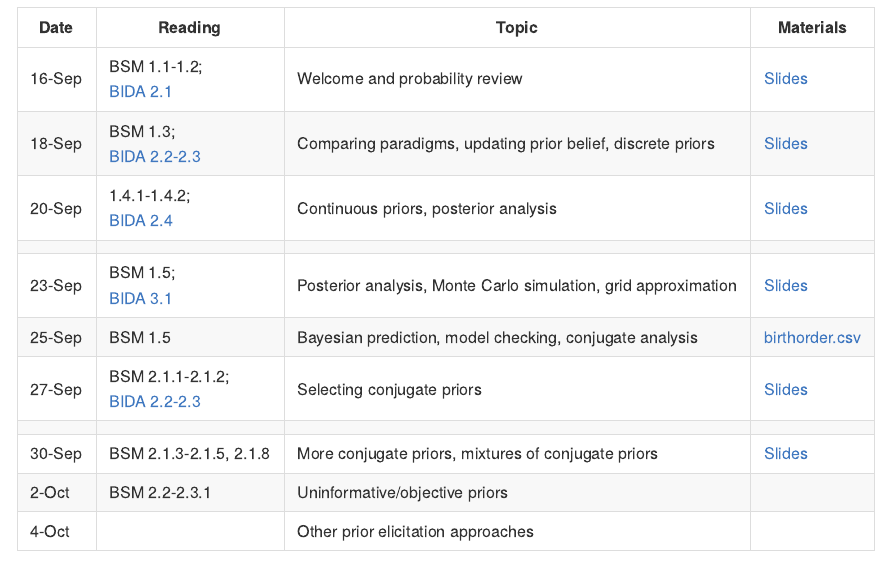
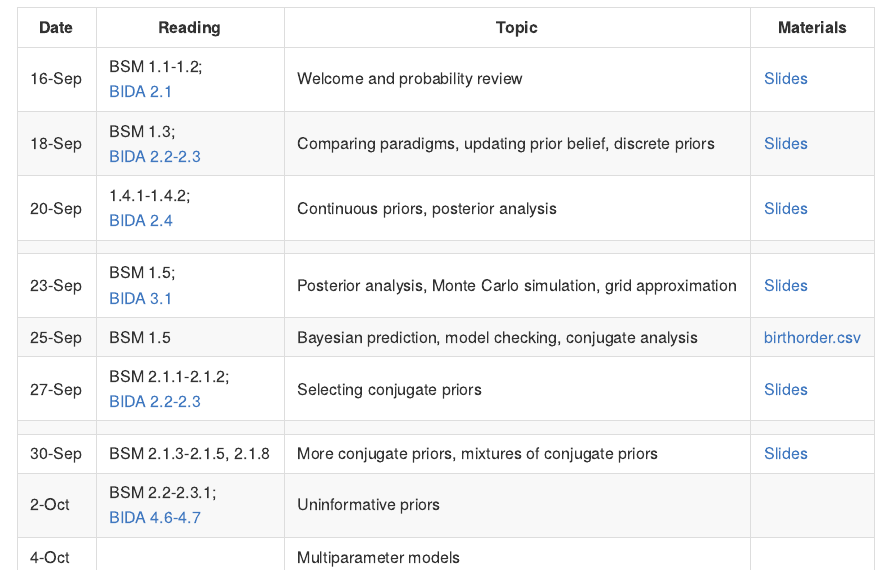
Before and after one commit to aloy/math315-fall2019, an R Markdown document (README.Rmd): the page in a window 1100 px wide, from 2480 px down. The pictures show the output file README.md that the author committed with the source, drawn offline in the style of GitHub.

Commit message:
updated reading for wednesday

```diff
--- a/README.Rmd
+++ b/README.Rmd
@@ -111,5 +111,5 @@
 27-Sep | BSM 2.1.1-2.1.2; <br> [BIDA 2.2-2.3](https://ebookcentral.proquest.com/lib/carleton-ebooks/reader.action?docID=1648259&ppg=37) | Selecting conjugate priors | [Slides](https://aloy.github.io/math315-fall2019/06-priors-conjugate.html#1)
  | | |
 30-Sep | BSM 2.1.3-2.1.5, 2.1.8 | More conjugate priors, mixtures of conjugate priors  | [Slides](https://aloy.github.io/math315-fall2019/07-priors-conjugate2.html#1)
-2-Oct | BSM 2.2-2.3.1 | Uninformative/objective priors  |
-4-Oct | | Other prior elicitation approaches  |
+2-Oct | BSM 2.2-2.3.1; <br> [BIDA 4.6-4.7](https://ebookcentral.proquest.com/lib/carleton-ebooks/reader.action?docID=1648259&ppg=88) | Uninformative priors  |
+4-Oct | | Multiparameter models  |
```
Also changed, not shown: README.md.
